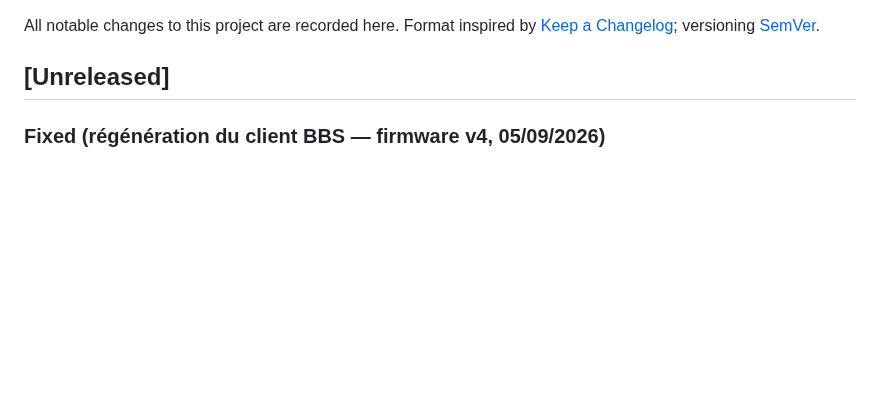
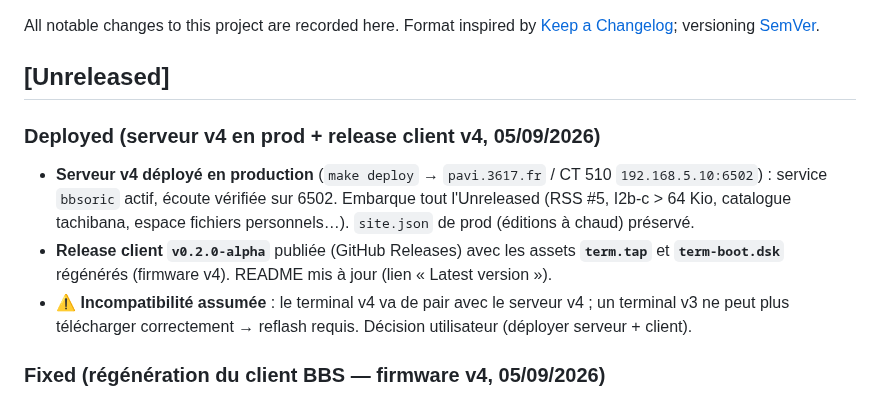
Before and after one commit to benedictemarty/bbsoric, a Markdown page: CHANGELOG.md, the part around the change. Drawn GitHub-style; blank space fills up the shorter version.

Commit message:
release v0.2.0-alpha : terminal v4 publie + serveur v4 deploye en prod
- serveur v4 deploye (make deploy -> pavi.3617.fr:6502), ecoute verifiee.
- release GitHub v0.2.0-alpha : assets term.tap + term-boot.dsk (firmware v4,
  download > 64 Kio). README : lien 'Latest version' -> v0.2.0-alpha.
- incompatibilite v3/v4 assumee (reflash requis).

```diff
--- a/CHANGELOG.md
+++ b/CHANGELOG.md
@@ -5,6 +5,15 @@ Format inspired by [Keep a Changelog](https://keepachangelog.com/en/1.1.0/);
 versioning [SemVer](https://semver.org/lang/en/).
 
 ## [Unreleased]
+
+### Deployed (serveur v4 en prod + release client v4, 05/09/2026)
+- **Serveur v4 déployé en production** (`make deploy` → `pavi.3617.fr` / CT 510 `192.168.5.10:6502`) :
+  service `bbsoric` actif, écoute vérifiée sur 6502. Embarque tout l'Unreleased (RSS #5, I2b-c > 64 Kio,
+  catalogue tachibana, espace fichiers personnels…). `site.json` de prod (éditions à chaud) préservé.
+- **Release client `v0.2.0-alpha`** publiée (GitHub Releases) avec les assets **`term.tap`** et
+  **`term-boot.dsk`** régénérés (firmware v4). README mis à jour (lien « Latest version »).
+- ⚠️ **Incompatibilité assumée** : le terminal v4 va de pair avec le serveur v4 ; un terminal v3 ne
+  peut plus télécharger correctement → reflash requis. Décision utilisateur (déployer serveur + client).
 
 ### Fixed (régénération du client BBS — firmware v4, 05/09/2026)
 - **Client Oric régénéré** depuis le firmware v4 (en-tête de download 3 octets) : `make client`
```
Also changed, not shown: README.md (+3 -1 lines).
